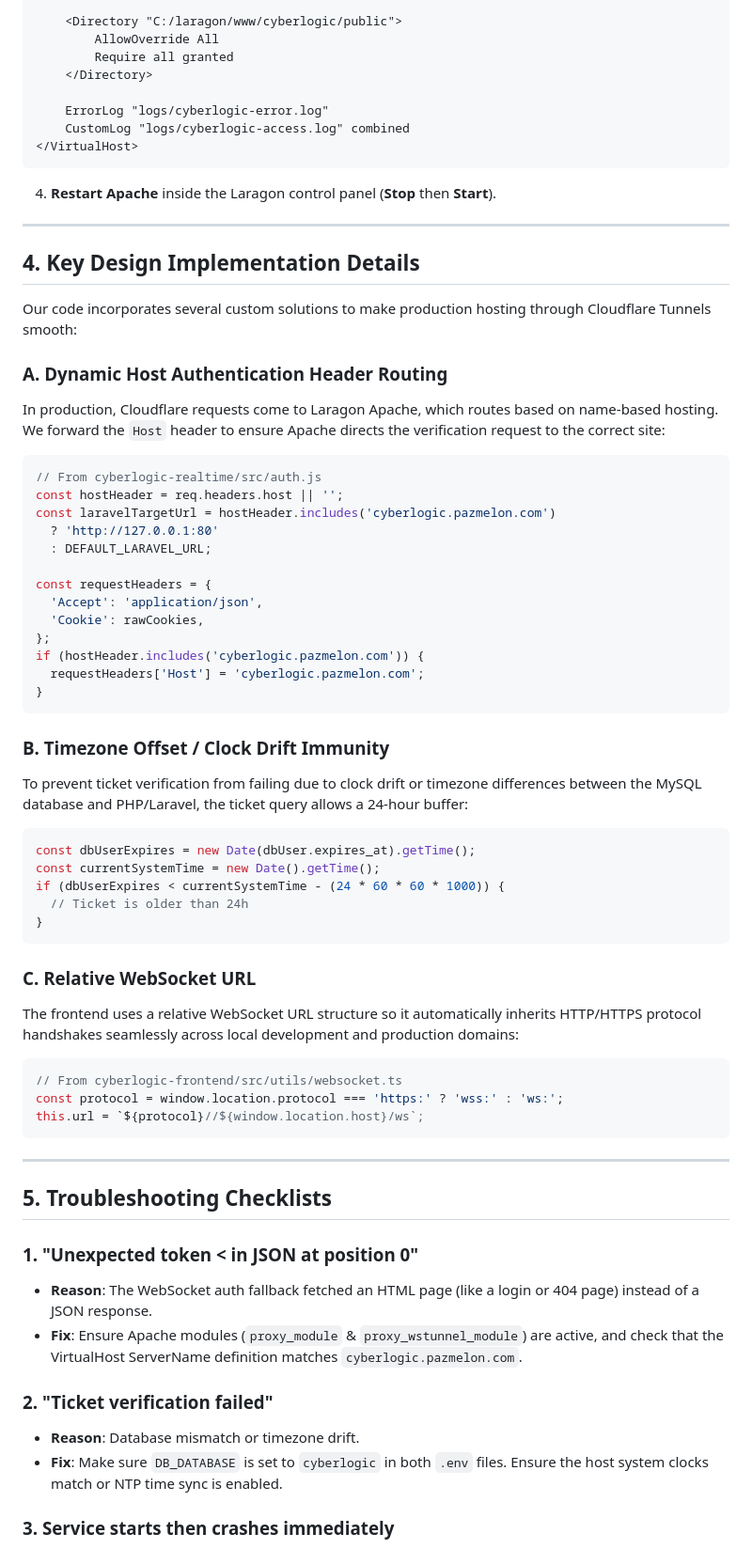
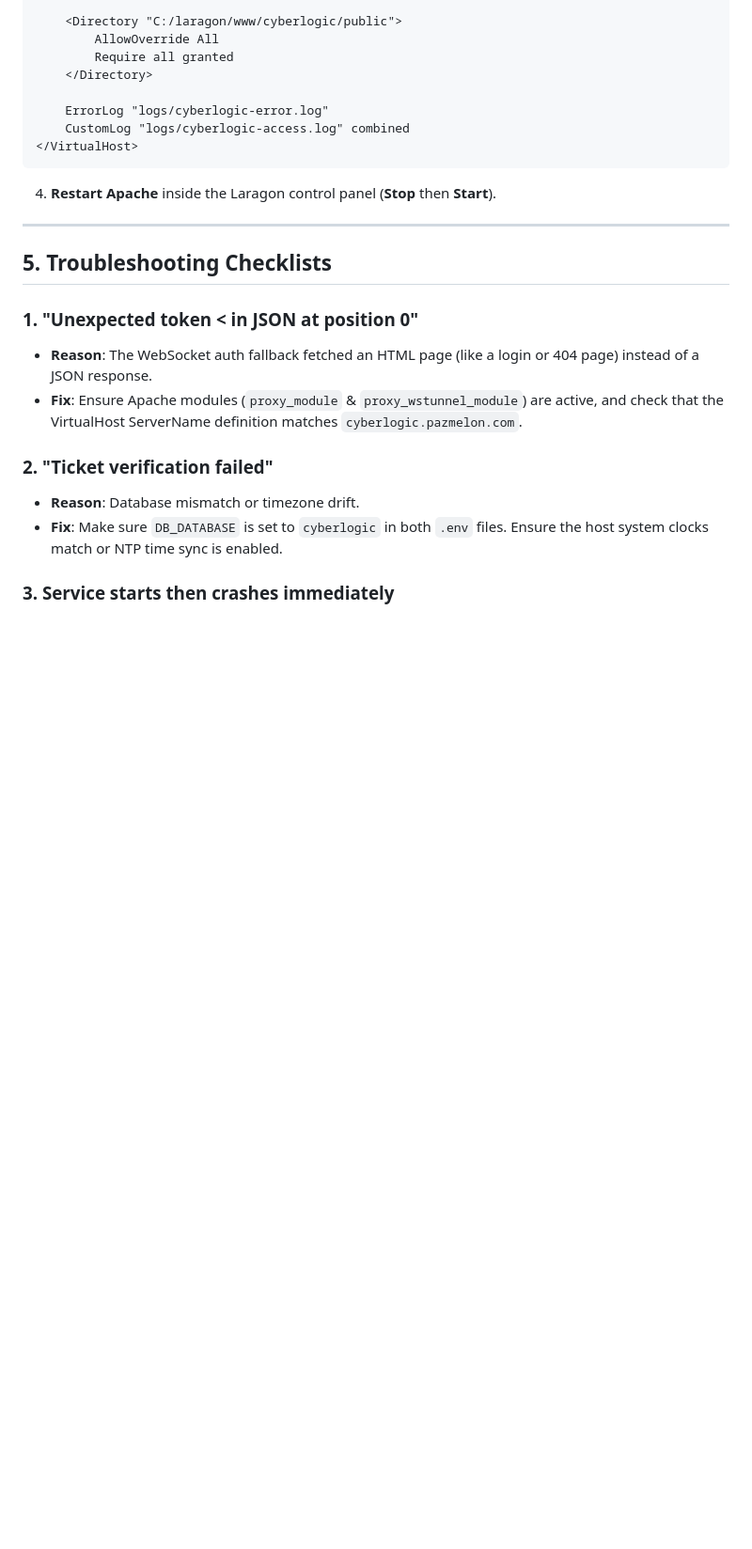
Before and after one commit to PazMelon/cyberlogic-project, a Markdown page: setup_guide.md, the part around one of its changes. Shown at 94% size. Rendered like a GitHub page; blank space fills up the shorter version.

````diff
--- a/REALTIME_SETUP_GUIDE.md
+++ b/setup_guide.md
@@ -144,48 +121,6 @@ Add the `ProxyPass` directives **inside** the `<VirtualHost *:80>` block of your
 
 ---
 
-## 4. Key Design Implementation Details
-
-Our code incorporates several custom solutions to make production hosting through Cloudflare Tunnels smooth:
-
-### A. Dynamic Host Authentication Header Routing
-In production, Cloudflare requests come to Laragon Apache, which routes based on name-based hosting. We forward the `Host` header to ensure Apache directs the verification request to the correct site:
-```javascript
-// From cyberlogic-realtime/src/auth.js
-const hostHeader = req.headers.host || '';
-const laravelTargetUrl = hostHeader.includes('cyberlogic.pazmelon.com')
-  ? 'http://127.0.0.1:80'
-  : DEFAULT_LARAVEL_URL;
-
-const requestHeaders = {
-  'Accept': 'application/json',
-  'Cookie': rawCookies,
-};
-if (hostHeader.includes('cyberlogic.pazmelon.com')) {
-  requestHeaders['Host'] = 'cyberlogic.pazmelon.com';
-}
-```
-
-### B. Timezone Offset / Clock Drift Immunity
-To prevent ticket verification from failing due to clock drift or timezone differences between the MySQL database and PHP/Laravel, the ticket query allows a 24-hour buffer:
-```javascript
-const dbUserExpires = new Date(dbUser.expires_at).getTime();
-const currentSystemTime = new Date().getTime();
-if (dbUserExpires < currentSystemTime - (24 * 60 * 60 * 1000)) {
-  // Ticket is older than 24h
-}
-```
-
-### C. Relative WebSocket URL
-The frontend uses a relative WebSocket URL structure so it automatically inherits HTTP/HTTPS protocol handshakes seamlessly across local development and production domains:
-```typescript
-// From cyberlogic-frontend/src/utils/websocket.ts
-const protocol = window.location.protocol === 'https:' ? 'wss:' : 'ws:';
-this.url = `${protocol}//${window.location.host}/ws`;
-```
-
----
-
 ## 5. Troubleshooting Checklists
 
 ### 1. "Unexpected token < in JSON at position 0"
````
Also changed, not shown: other parts of setup_guide.md (+33 -65 lines), README.md (+7 -7 lines).
